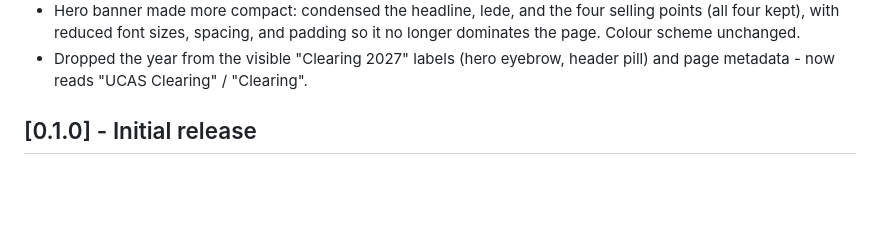
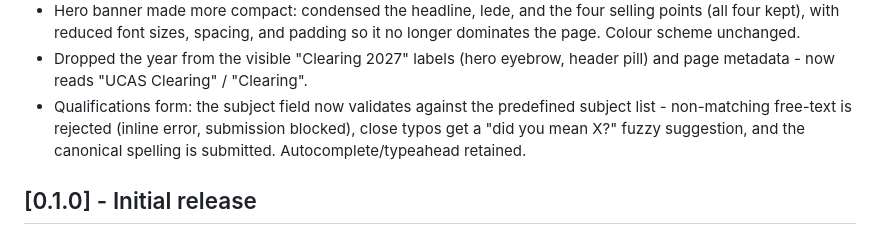
Before and after one commit to usmanmehr/clearing-course-finder, a Markdown page: CHANGELOG.md, the part around the change. GitHub-like rendering; blank space fills up the shorter version.

Commit message:
changelog: subject validation

```diff
--- a/CHANGELOG.md
+++ b/CHANGELOG.md
@@ -27,6 +27,10 @@ All notable changes to this project are documented in this file.
   so it no longer dominates the page. Colour scheme unchanged.
 - Dropped the year from the visible "Clearing 2027" labels (hero eyebrow, header
   pill) and page metadata - now reads "UCAS Clearing" / "Clearing".
+- Qualifications form: the subject field now validates against the predefined
+  subject list - non-matching free-text is rejected (inline error, submission
+  blocked), close typos get a "did you mean X?" fuzzy suggestion, and the
+  canonical spelling is submitted. Autocomplete/typeahead retained.
 
 ## [0.1.0] - Initial release
 
```
